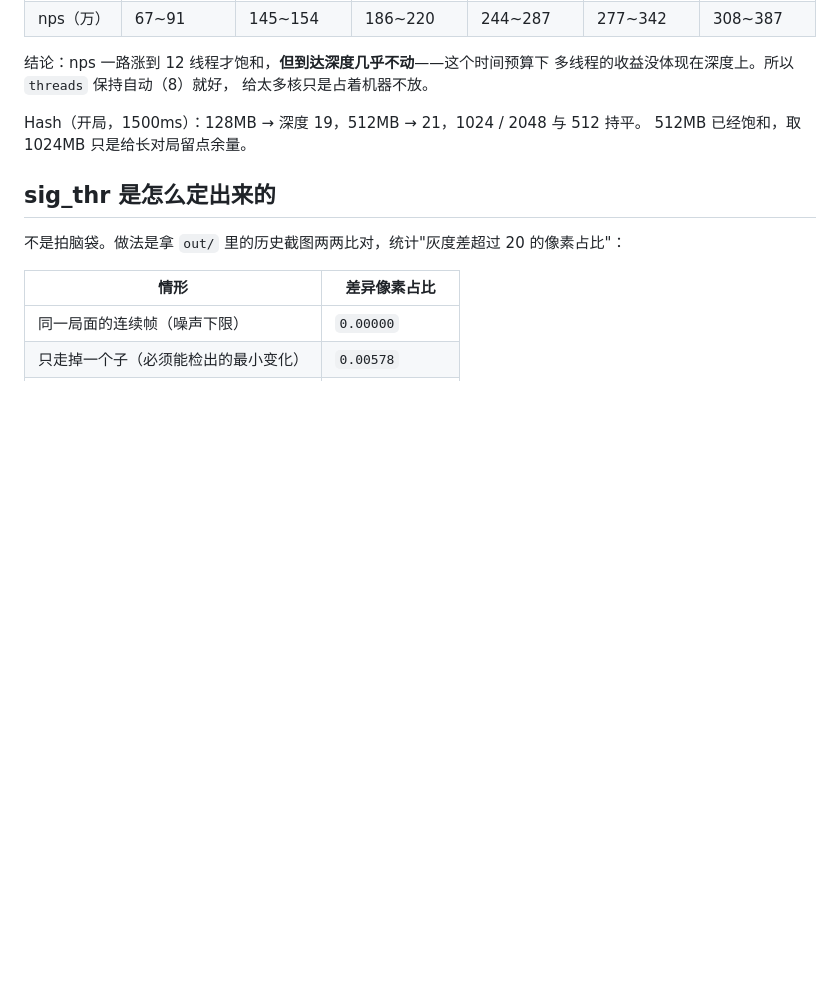
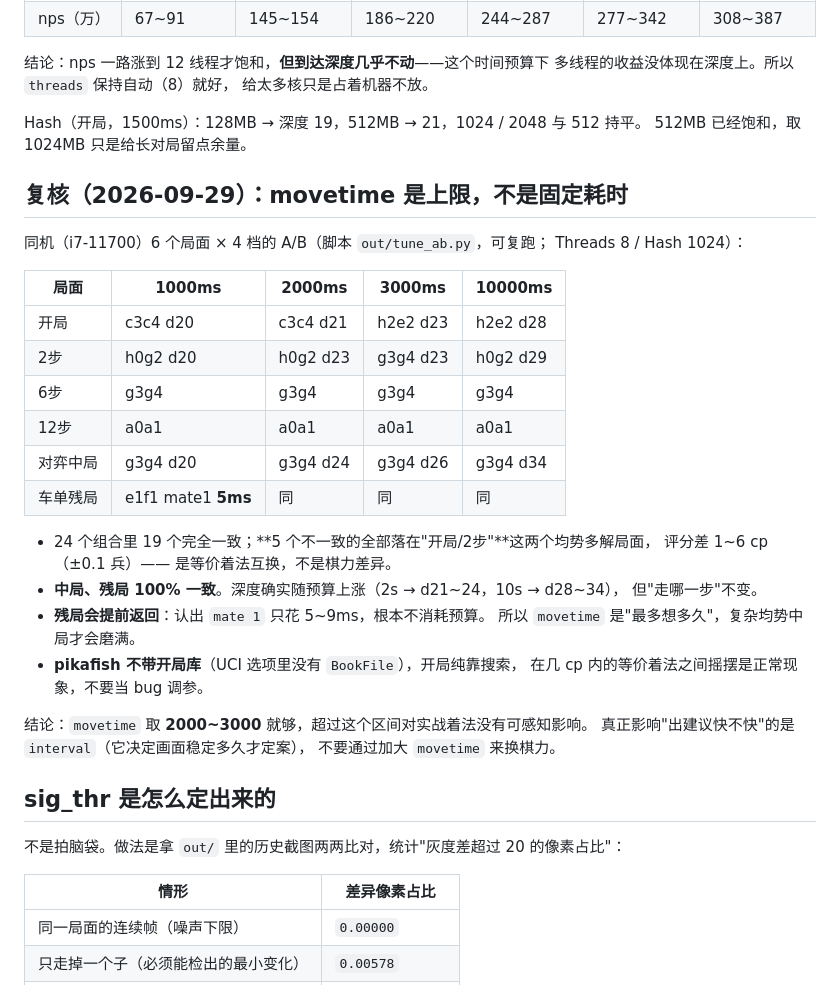
Before and after one commit to 999bug/chess-ai-assistant, a Markdown page: docs/CONFIG.md, the part around the change. Drawn GitHub-style; blank space fills up the shorter version.

```diff
--- a/docs/CONFIG.md
+++ b/docs/CONFIG.md
@@ -71,6 +71,33 @@
 Hash（开局，1500ms）：128MB → 深度 19，512MB → 21，1024 / 2048 与 512 持平。
 512MB 已经饱和，取 1024MB 只是给长对局留点余量。
 
+## 复核（2026-09-29）：movetime 是**上限**，不是固定耗时
+
+同机（i7-11700）6 个局面 × 4 档的 A/B（脚本 `out/tune_ab.py`，可复跑；
+Threads 8 / Hash 1024）：
+
+| 局面 | 1000ms | 2000ms | 3000ms | 10000ms |
+|---|---|---|---|---|
+| 开局 | c3c4 d20 | c3c4 d21 | h2e2 d23 | h2e2 d28 |
+| 2步 | h0g2 d20 | h0g2 d23 | g3g4 d23 | h0g2 d29 |
+| 6步 | g3g4 | g3g4 | g3g4 | g3g4 |
+| 12步 | a0a1 | a0a1 | a0a1 | a0a1 |
+| 对弈中局 | g3g4 d20 | g3g4 d24 | g3g4 d26 | g3g4 d34 |
+| 车单残局 | e1f1 mate1 **5ms** | 同 | 同 | 同 |
+
+- 24 个组合里 19 个完全一致；**5 个不一致的全部落在"开局/2步"**这两个均势多解局面，
+  评分差 1~6 cp（±0.1 兵）—— 是等价着法互换，不是棋力差异。
+- **中局、残局 100% 一致**。深度确实随预算上涨（2s → d21~24，10s → d28~34），
+  但"走哪一步"不变。
+- **残局会提前返回**：认出 `mate 1` 只花 5~9ms，根本不消耗预算。
+  所以 `movetime` 是"最多想多久"，复杂均势中局才会磨满。
+- **pikafish 不带开局库**（UCI 选项里没有 `BookFile`），开局纯靠搜索，
+  在几 cp 内的等价着法之间摇摆是正常现象，不要当 bug 调参。
+
+结论：`movetime` 取 **2000~3000** 就够，超过这个区间对实战着法没有可感知影响。
+真正影响"出建议快不快"的是 `interval`（它决定画面稳定多久才定案），
+不要通过加大 `movetime` 来换棋力。
+
 ## sig_thr 是怎么定出来的
 
 不是拍脑袋。做法是拿 `out/` 里的历史截图两两比对，统计"灰度差超过 20 的像素占比"：
```
Also changed, not shown: docs/PROGRESS.md (+24 -0 lines).
